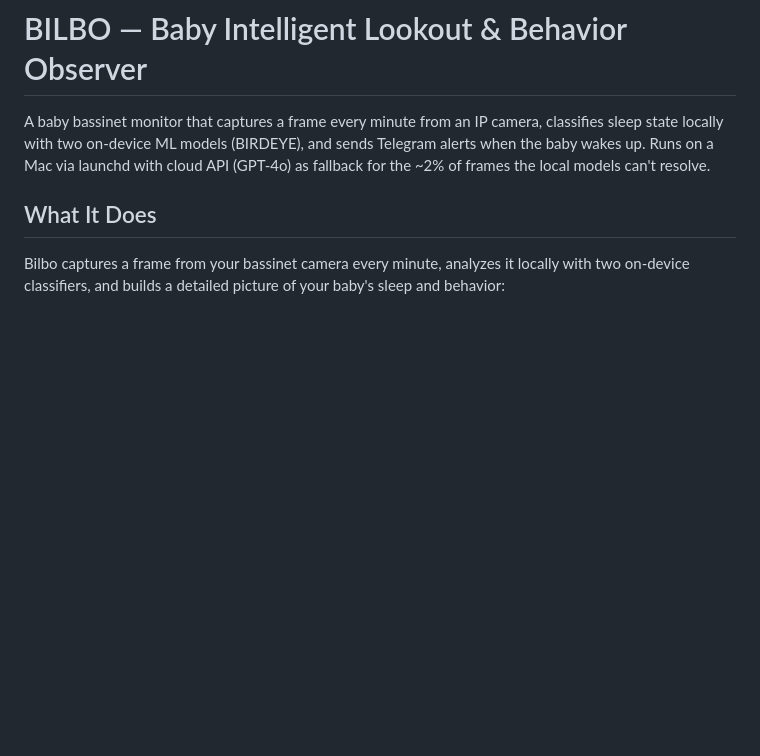
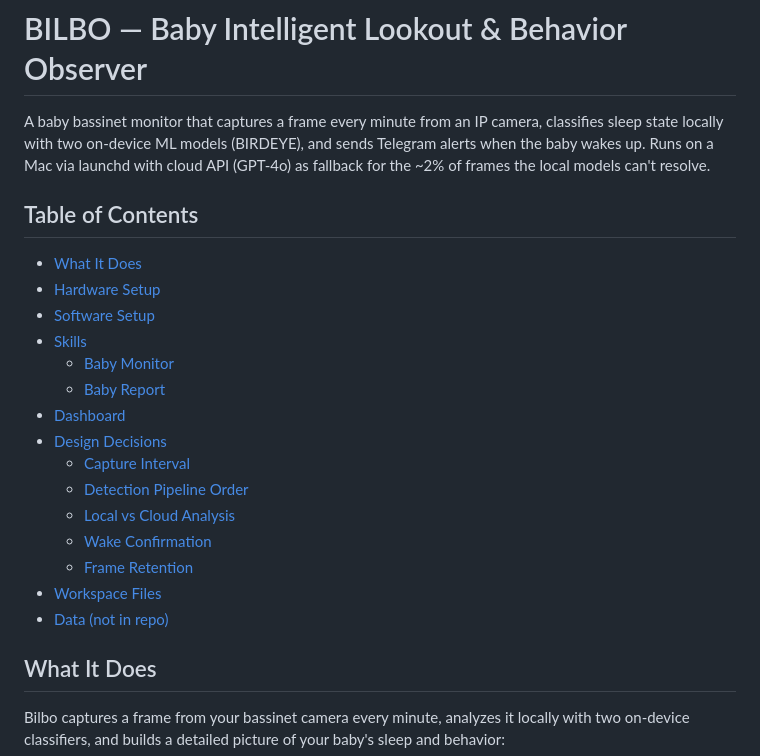
Before and after one commit to shanvann/bilbo, a Markdown page: README.md, the part around the change. GitHub-like rendering; blank space fills up the shorter version.

Commit message:
docs: add table of contents to README
Co-Authored-By: Claude Opus 4.6 (1M context) <noreply@anthropic.com>

```diff
--- a/README.md
+++ b/README.md
@@ -1,6 +1,24 @@
 # BILBO — Baby Intelligent Lookout & Behavior Observer
 
 A baby bassinet monitor that captures a frame every minute from an IP camera, classifies sleep state locally with two on-device ML models (BIRDEYE), and sends Telegram alerts when the baby wakes up. Runs on a Mac via launchd with cloud API (GPT-4o) as fallback for the ~2% of frames the local models can't resolve.
+
+## Table of Contents
+
+- [What It Does](#what-it-does)
+- [Hardware Setup](#hardware-setup)
+- [Software Setup](#software-setup)
+- [Skills](#skills)
+  - [Baby Monitor](#baby-monitor-skillsbaby-monitor)
+  - [Baby Report](#baby-report-skillsbaby-report)
+- [Dashboard](#dashboard)
+- [Design Decisions](#design-decisions)
+  - [Capture Interval](#capture-interval)
+  - [Detection Pipeline Order](#detection-pipeline-order)
+  - [Local vs Cloud Analysis](#local-vs-cloud-analysis)
+  - [Wake Confirmation](#wake-confirmation)
+  - [Frame Retention](#frame-retention)
+- [Workspace Files](#workspace-files)
+- [Data (not in repo)](#data-not-in-repo)
 
 ## What It Does
 
```
